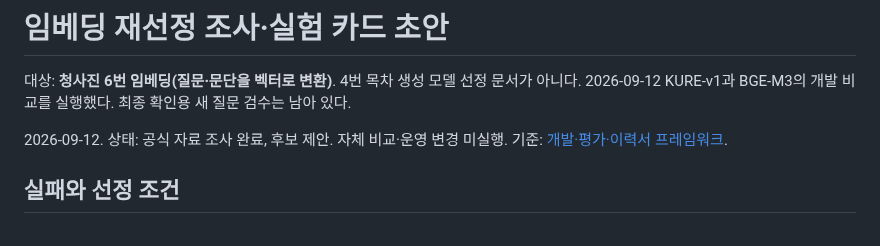
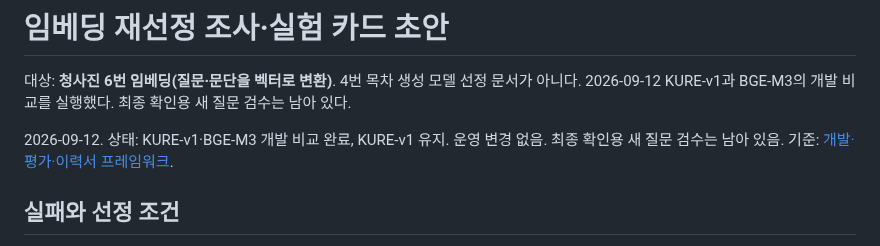
Before and after one commit to 7inug1/digestube, a Markdown page: notes/21-embedding-shortlist.md, the part around the change. Rendered like a GitHub page.

```diff
--- a/notes/21-embedding-shortlist.md
+++ b/notes/21-embedding-shortlist.md
@@ -2,7 +2,7 @@
 
 대상: **청사진 6번 임베딩(질문·문단을 벡터로 변환)**. 4번 목차 생성 모델 선정 문서가 아니다. 2026-09-12 KURE-v1과 BGE-M3의 개발 비교를 실행했다. 최종 확인용 새 질문 검수는 남아 있다.
 
-2026-09-12. 상태: 공식 자료 조사 완료, 후보 제안. 자체 비교·운영 변경 미실행.
+2026-09-12. 상태: KURE-v1·BGE-M3 개발 비교 완료, KURE-v1 유지. 운영 변경 없음. 최종 확인용 새 질문 검수는 남아 있음.
 기준: [개발·평가·이력서 프레임워크](20-development-evidence-framework.md).
 
 ## 실패와 선정 조건
```
Also changed, not shown: notes/resume-evidence-map.md (+37 -0 lines).
